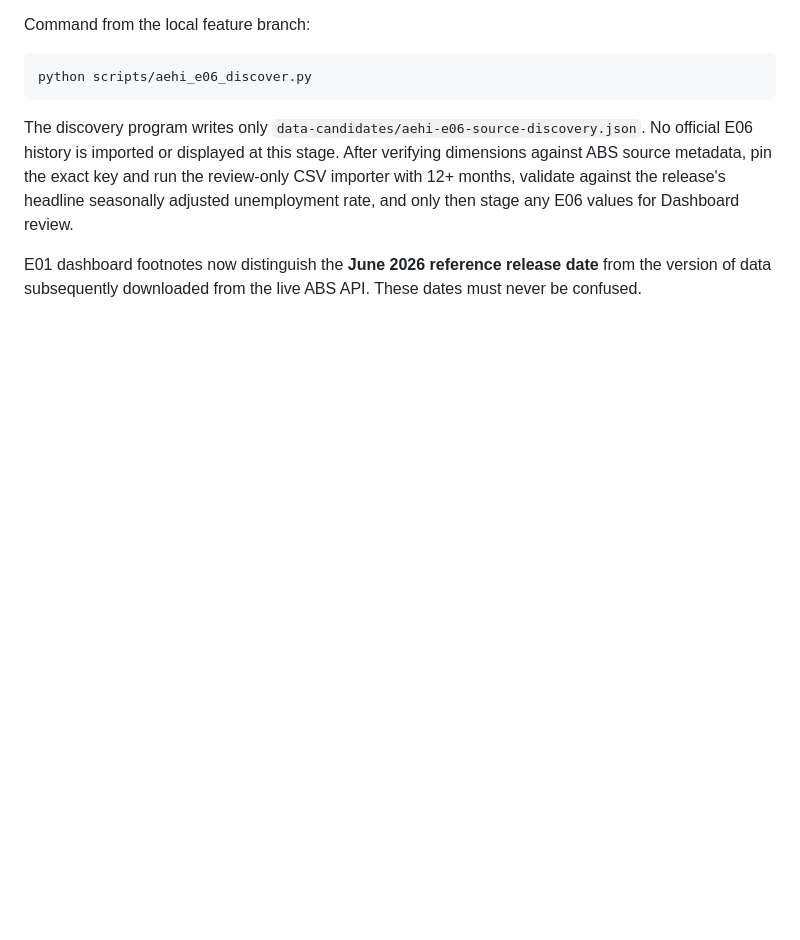
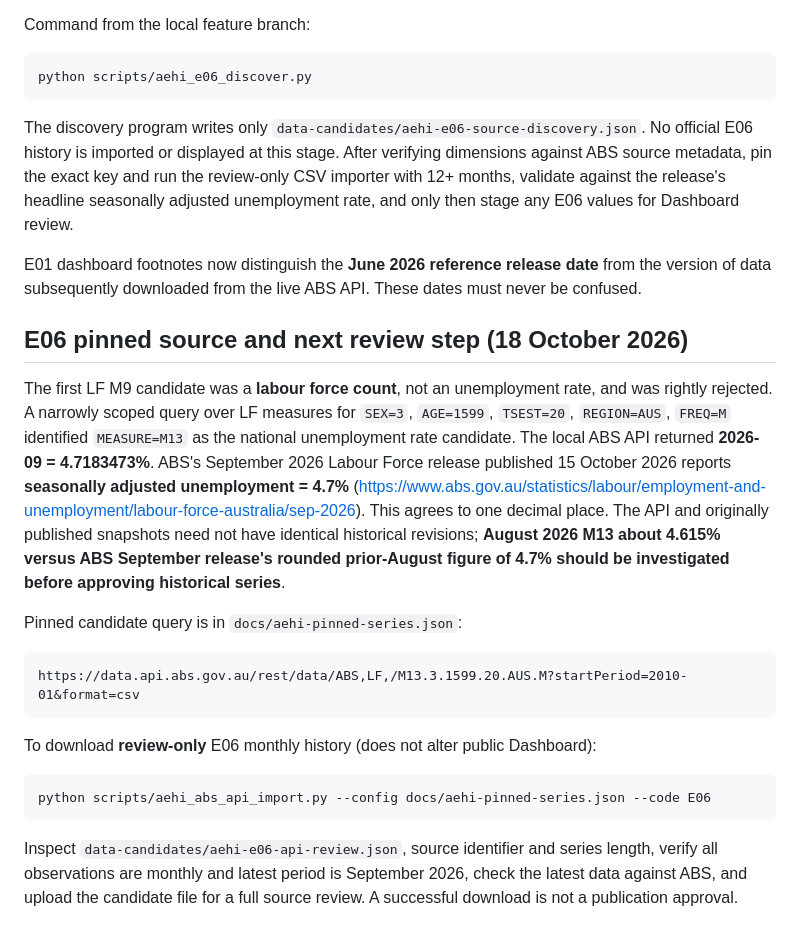
Before and after one commit to yixin4897-xy/ysefinance, a Markdown page: docs/AESM_V41_AEHI_AUTOMATION.md, the part around the change. Drawn GitHub-style; blank space fills up the shorter version.

Commit message:
Document verified September LF benchmark, M13 source candidate and revision caution

````diff
--- a/docs/AESM_V41_AEHI_AUTOMATION.md
+++ b/docs/AESM_V41_AEHI_AUTOMATION.md
@@ -75,3 +75,21 @@ python scripts/aehi_e06_discover.py
 The discovery program writes only `data-candidates/aehi-e06-source-discovery.json`. No official E06 history is imported or displayed at this stage. After verifying dimensions against ABS source metadata, pin the exact key and run the review-only CSV importer with 12+ months, validate against the release's headline seasonally adjusted unemployment rate, and only then stage any E06 values for Dashboard review.
 
 E01 dashboard footnotes now distinguish the **June 2026 reference release date** from the version of data subsequently downloaded from the live ABS API. These dates must never be confused.
+
+## E06 pinned source and next review step (18 October 2026)
+
+The first LF M9 candidate was a **labour force count**, not an unemployment rate, and was rightly rejected. A narrowly scoped query over LF measures for `SEX=3`, `AGE=1599`, `TSEST=20`, `REGION=AUS`, `FREQ=M` identified `MEASURE=M13` as the national unemployment rate candidate. The local ABS API returned **2026-09 = 4.7183473%**. ABS's September 2026 Labour Force release published 15 October 2026 reports **seasonally adjusted unemployment = 4.7%** (https://www.abs.gov.au/statistics/labour/employment-and-unemployment/labour-force-australia/sep-2026). This agrees to one decimal place. The API and originally published snapshots need not have identical historical revisions; **August 2026 M13 about 4.615% versus ABS September release's rounded prior-August figure of 4.7% should be investigated before approving historical series**.
+
+Pinned candidate query is in `docs/aehi-pinned-series.json`:
+
+```
+https://data.api.abs.gov.au/rest/data/ABS,LF,/M13.3.1599.20.AUS.M?startPeriod=2010-01&format=csv
+```
+
+To download **review-only** E06 monthly history (does not alter public Dashboard):
+
+```powershell
+python scripts/aehi_abs_api_import.py --config docs/aehi-pinned-series.json --code E06
+```
+
+Inspect `data-candidates/aehi-e06-api-review.json`, source identifier and series length, verify all observations are monthly and latest period is September 2026, check the latest data against ABS, and upload the candidate file for a full source review. A successful download is not a publication approval.
````
